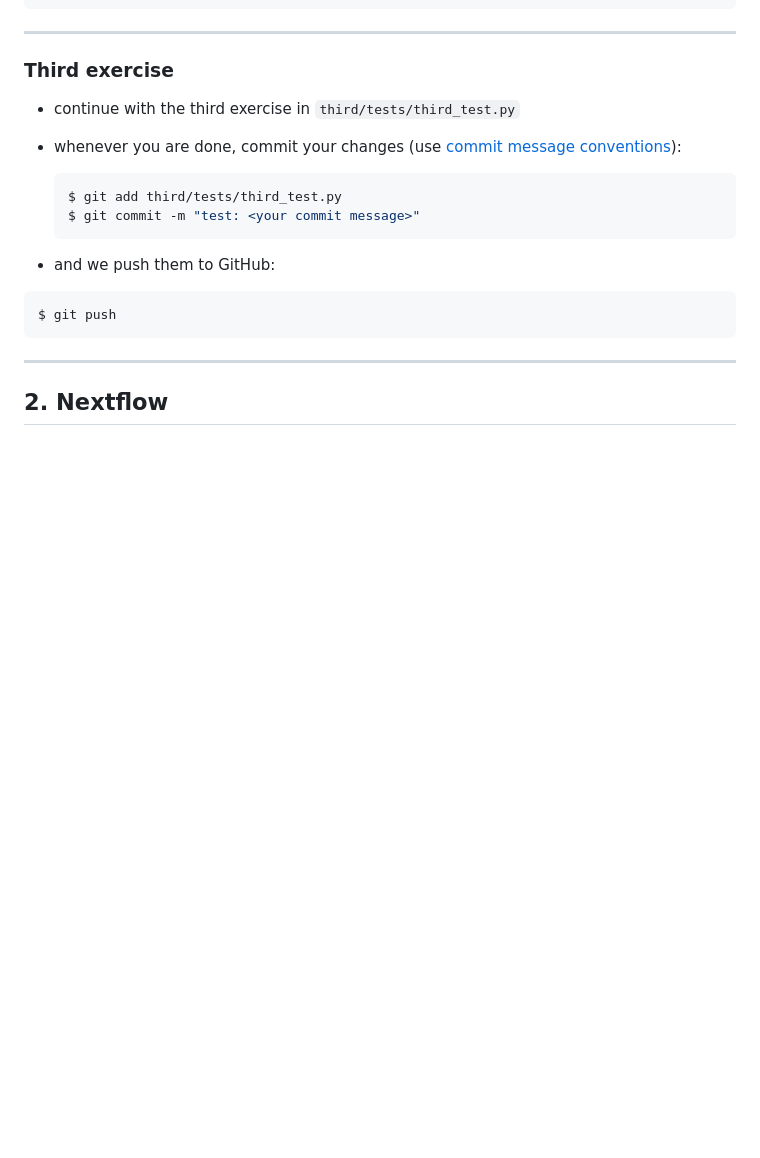
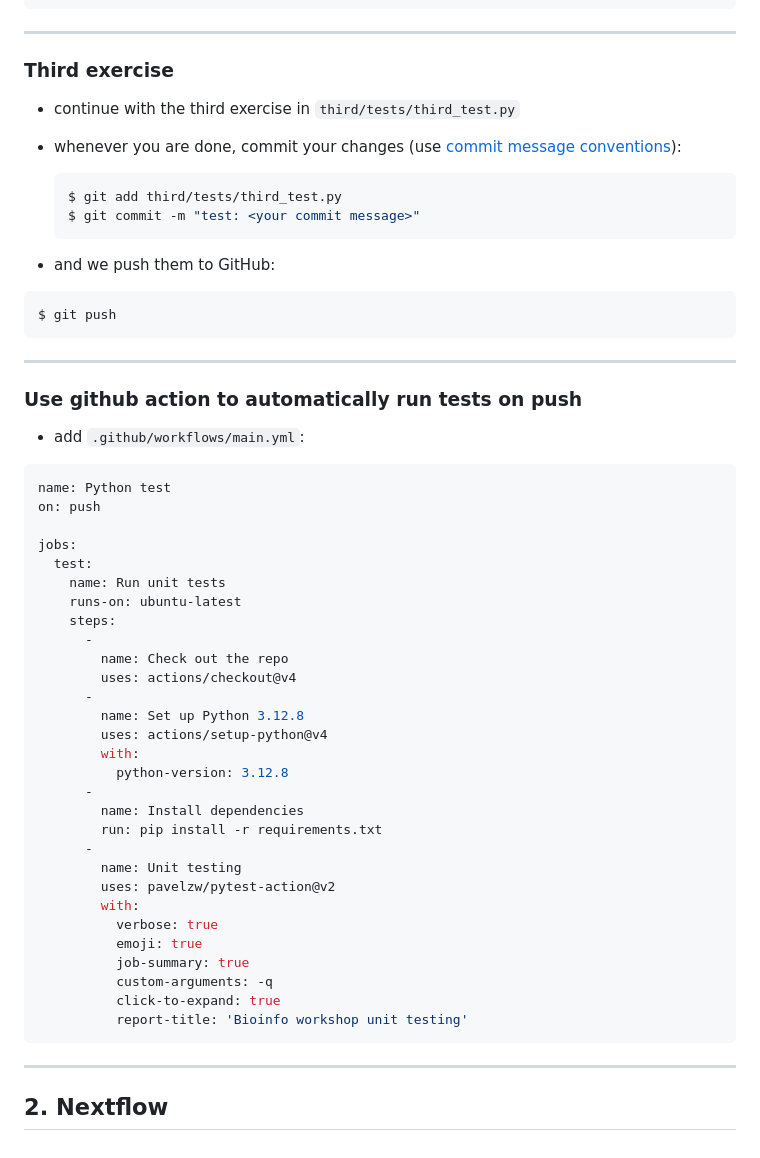
Before and after one commit to InPreD/25-06_bioinfo_ws, a Markdown page: bioinfo_ws/README.md, the part around the change. Rendered like a GitHub page; blank space fills up the shorter version.

Commit message:
docs: add github action instructions

````diff
--- a/bioinfo_ws/README.md
+++ b/bioinfo_ws/README.md
@@ -205,4 +205,42 @@ $ git push
 
 ---
 
+### Use github action to automatically run tests on push
+
+- add `.github/workflows/main.yml`:
+
+```yaml
+name: Python test
+on: push
+
+jobs:
+  test:
+    name: Run unit tests
+    runs-on: ubuntu-latest
+    steps:
+      -
+        name: Check out the repo
+        uses: actions/checkout@v4
+      -
+        name: Set up Python 3.12.8
+        uses: actions/setup-python@v4
+        with:
+          python-version: 3.12.8
+      -
+        name: Install dependencies
+        run: pip install -r requirements.txt
+      -
+        name: Unit testing
+        uses: pavelzw/pytest-action@v2
+        with:
+          verbose: true
+          emoji: true
+          job-summary: true
+          custom-arguments: -q
+          click-to-expand: true
+          report-title: 'Bioinfo workshop unit testing'
+```
+
+---
+
 ## 2. Nextflow
````
